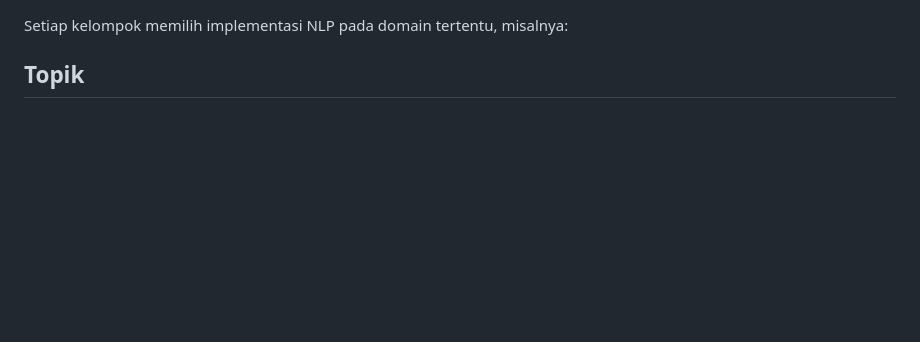
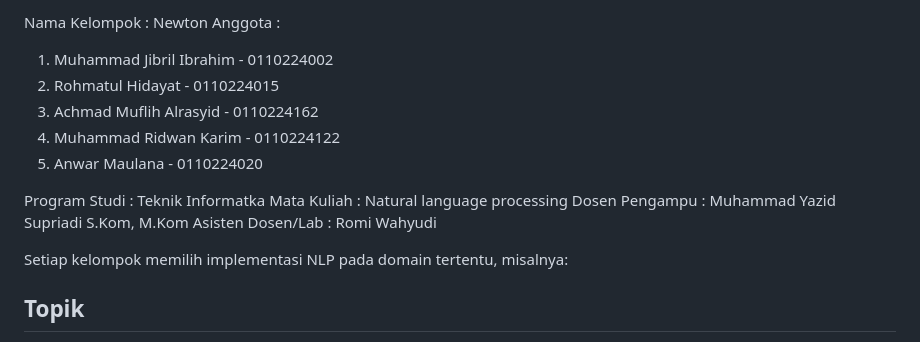
Before and after one commit to jeebrielibr/NLP-Final-Project, a Markdown page: docs/Desc.md, the part around the change. Rendered like a GitHub page; blank space fills up the shorter version.

```diff
--- a/docs/Desc.md
+++ b/docs/Desc.md
@@ -1,3 +1,16 @@
+Nama Kelompok : Newton
+Anggota :
+1. Muhammad Jibril Ibrahim - 0110224002
+2. Rohmatul Hidayat - 0110224015
+3. Achmad Muflih Alrasyid - 0110224162
+4. Muhammad Ridwan Karim - 0110224122
+5. Anwar Maulana - 0110224020
+
+Program Studi : Teknik Informatka
+Mata Kuliah : Natural language processing
+Dosen Pengampu : Muhammad Yazid Supriadi S.Kom, M.Kom
+Asisten Dosen/Lab : Romi Wahyudi
+
 Setiap kelompok memilih implementasi NLP pada domain tertentu, misalnya:
 
 ## Topik
```
Also changed, not shown: README.md (added, +223 -0 lines).
